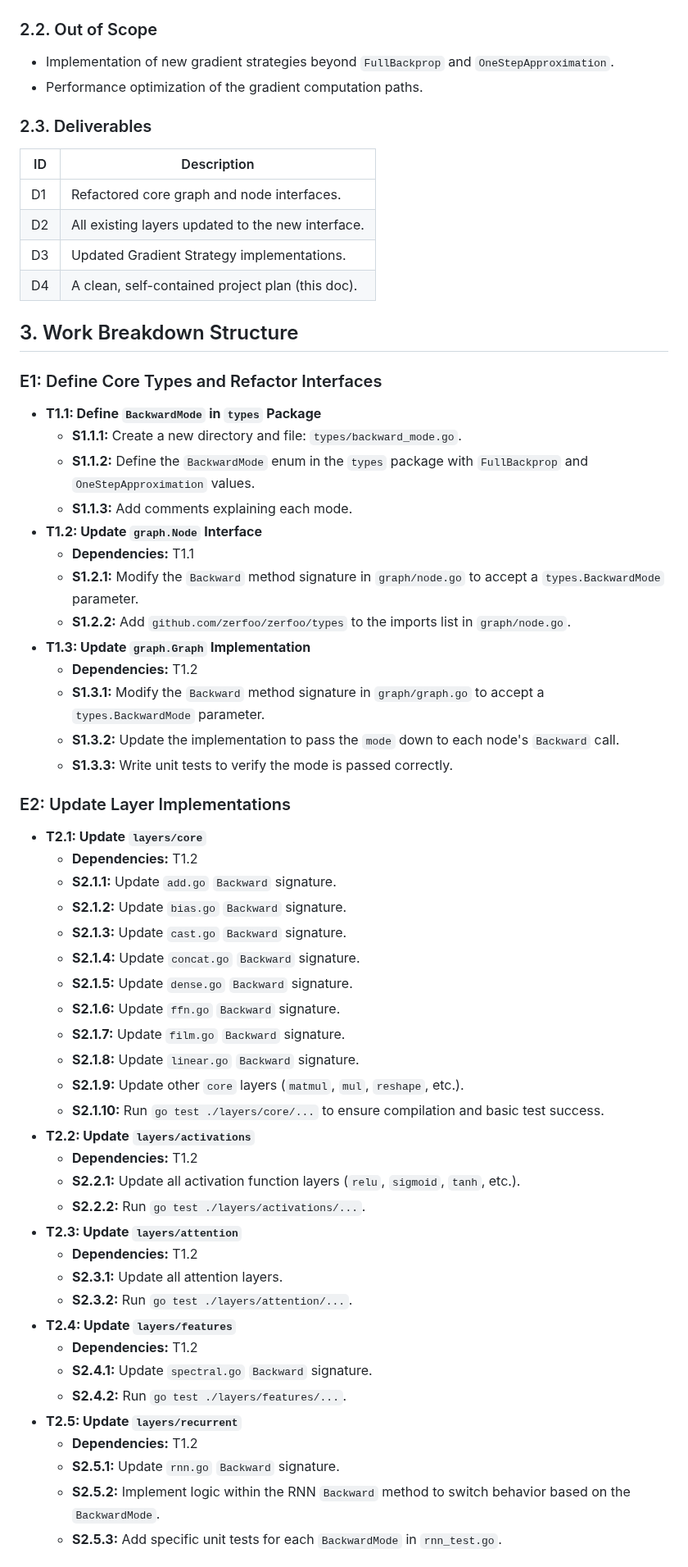
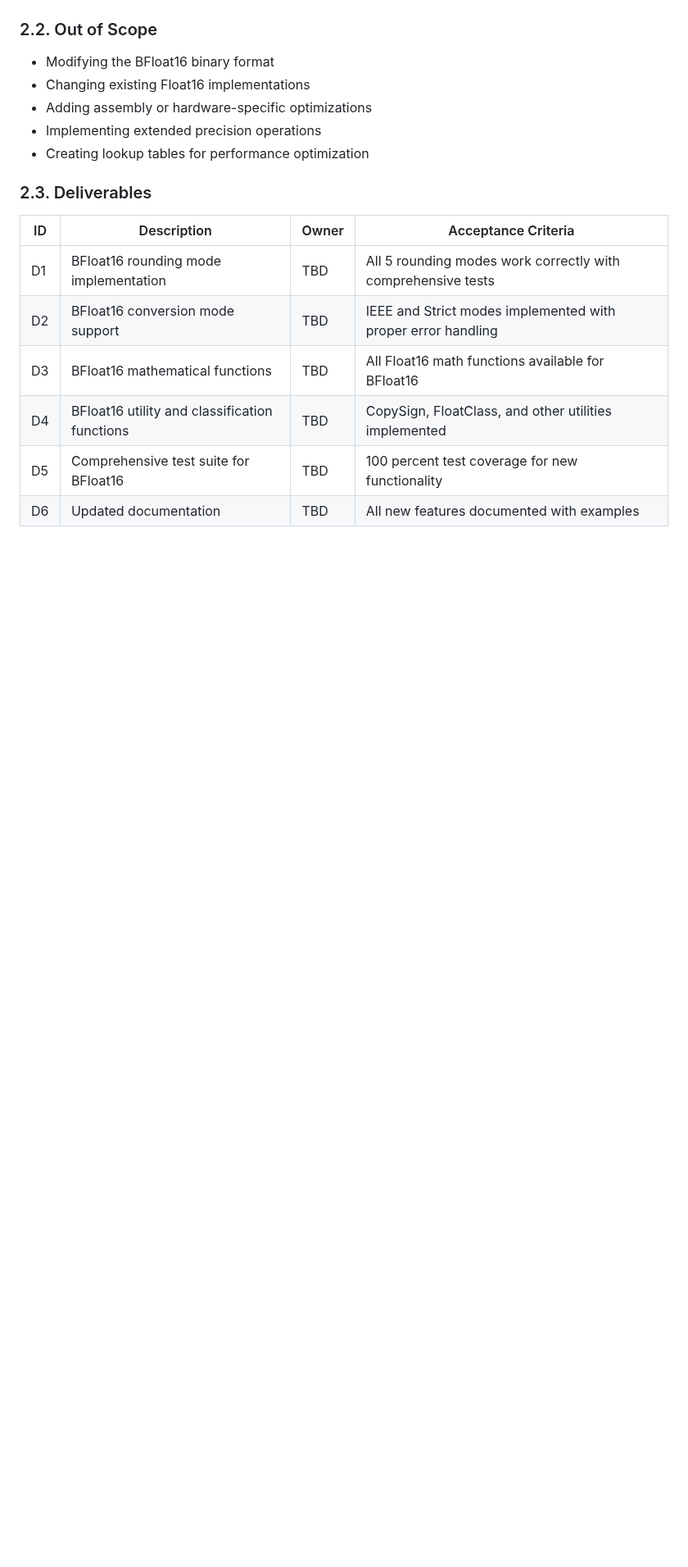
Before and after one commit to zerfoo/zerfoo, a Markdown page: docs/plan.md, the part around one of its changes. Shown at 82% size. Rendered like a GitHub page; blank space fills up the shorter version.

```diff
--- a/docs/plan.md
+++ b/docs/plan.md
@@ -42,63 +58,20 @@ The current gradient strategy implementation in the Zerfoo framework is implicit
 
 ### 2.2. Out of Scope
 
-- Implementation of new gradient strategies beyond `FullBackprop` and `OneStepApproximation`.
-- Performance optimization of the gradient computation paths.
+- Modifying the BFloat16 binary format
+- Changing existing Float16 implementations
+- Adding assembly or hardware-specific optimizations
+- Implementing extended precision operations
+- Creating lookup tables for performance optimization
 
 ### 2.3. Deliverables
 
-| ID   | Description                                      |
-|------|--------------------------------------------------|
-| D1   | Refactored core graph and node interfaces.       |
-| D2   | All existing layers updated to the new interface.  |
-| D3   | Updated Gradient Strategy implementations.       |
-| D4   | A clean, self-contained project plan (this doc). |
+| ID   | Description                                      | Owner | Acceptance Criteria |
+|------|--------------------------------------------------|-------|-------------------|
+| D1   | BFloat16 rounding mode implementation           | TBD   | All 5 rounding modes work correctly with comprehensive tests |
+| D2   | BFloat16 conversion mode support                | TBD   | IEEE and Strict modes implemented with proper error handling |
+| D3   | BFloat16 mathematical functions                 | TBD   | All Float16 math functions available for BFloat16 |
+| D4   | BFloat16 utility and classification functions   | TBD   | CopySign, FloatClass, and other utilities implemented |
+| D5   | Comprehensive test suite for BFloat16           | TBD   | 100 percent test coverage for new functionality |
+| D6   | Updated documentation                           | TBD   | All new features documented with examples |
 
-## 3. Work Breakdown Structure
-
-### E1: Define Core Types and Refactor Interfaces
-- **T1.1: Define `BackwardMode` in `types` Package**
-  - **S1.1.1:** Create a new directory and file: `types/backward_mode.go`.
-  - **S1.1.2:** Define the `BackwardMode` enum in the `types` package with `FullBackprop` and `OneStepApproximation` values.
-  - **S1.1.3:** Add comments explaining each mode.
-- **T1.2: Update `graph.Node` Interface**
-  - **Dependencies:** T1.1
-  - **S1.2.1:** Modify the `Backward` method signature in `graph/node.go` to accept a `types.BackwardMode` parameter.
-  - **S1.2.2:** Add `github.com/zerfoo/zerfoo/types` to the imports list in `graph/node.go`.
-- **T1.3: Update `graph.Graph` Implementation**
-  - **Dependencies:** T1.2
-  - **S1.3.1:** Modify the `Backward` method signature in `graph/graph.go` to accept a `types.BackwardMode` parameter.
-  - **S1.3.2:** Update the implementation to pass the `mode` down to each node's `Backward` call.
-  - **S1.3.3:** Write unit tests to verify the mode is passed correctly.
-
-### E2: Update Layer Implementations
-- **T2.1: Update `layers/core`**
-  - **Dependencies:** T1.2
-  - **S2.1.1:** Update `add.go` `Backward` signature.
-  - **S2.1.2:** Update `bias.go` `Backward` signature.
-  - **S2.1.3:** Update `cast.go` `Backward` signature.
-  - **S2.1.4:** Update `concat.go` `Backward` signature.
-  - **S2.1.5:** Update `dense.go` `Backward` signature.
-  - **S2.1.6:** Update `ffn.go` `Backward` signature.
-  - **S2.1.7:** Update `film.go` `Backward` signature.
-  - **S2.1.8:** Update `linear.go` `Backward` signature.
-  - **S2.1.9:** Update other `core` layers (`matmul`, `mul`, `reshape`, etc.).
-  - **S2.1.10:** Run `go test ./layers/core/...` to ensure compilation and basic test success.
-- **T2.2: Update `layers/activations`**
-  - **Dependencies:** T1.2
-  - **S2.2.1:** Update all activation function layers (`relu`, `sigmoid`, `tanh`, etc.).
-  - **S2.2.2:** Run `go test ./layers/activations/...`.
-- **T2.3: Update `layers/attention`**
-  - **Dependencies:** T1.2
-  - **S2.3.1:** Update all attention layers.
-  - **S2.3.2:** Run `go test ./layers/attention/...`.
-- **T2.4: Update `layers/features`**
-  - **Dependencies:** T1.2
-  - **S2.4.1:** Update `spectral.go` `Backward` signature.
-  - **S2.4.2:** Run `go test ./layers/features/...`.
-- **T2.5: Update `layers/recurrent`**
-  - **Dependencies:** T1.2
-  - **S2.5.1:** Update `rnn.go` `Backward` signature.
-  - **S2.5.2:** Implement logic within the RNN `Backward` method to switch behavior based on the `BackwardMode`.
-  - **S2.5.3:** Add specific unit tests for each `BackwardMode` in `rnn_test.go`.
-
```
Also changed, not shown: other parts of docs/plan.md (+163 -145 lines).
